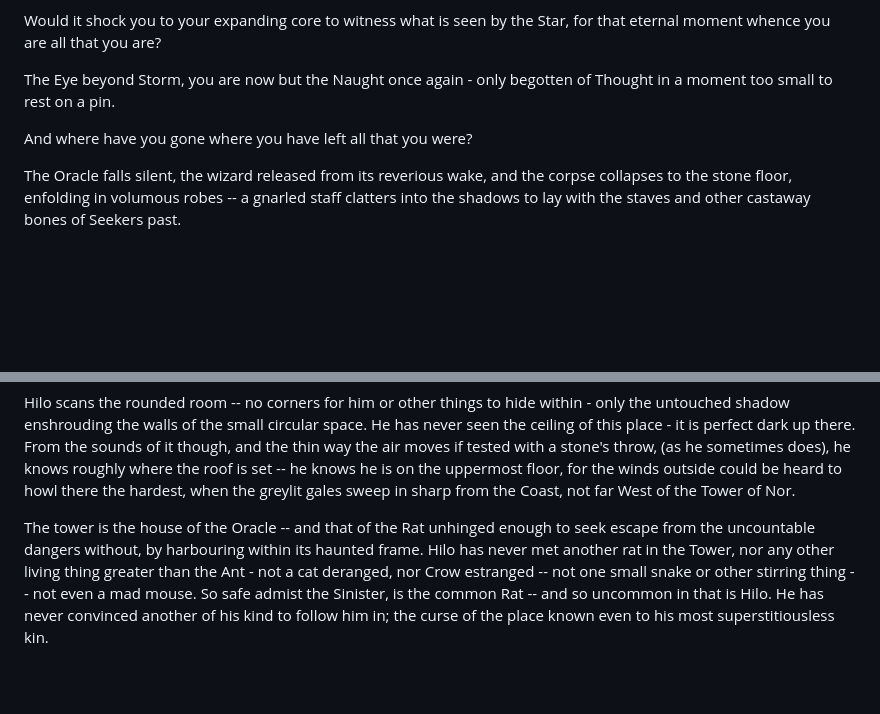
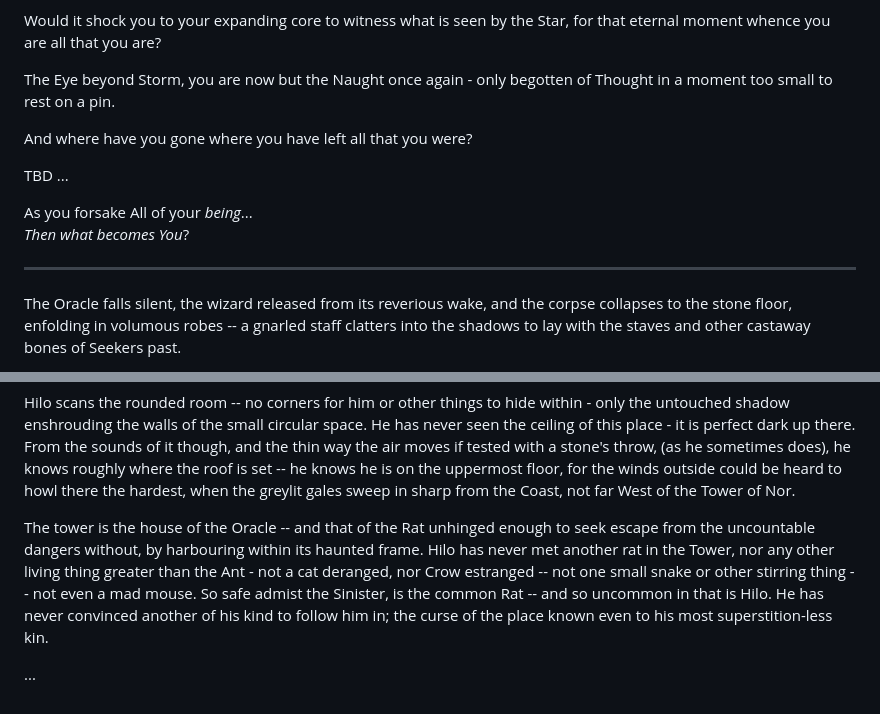
Before and after one commit to ButterwellBooks/butterwellbooks.github.io, a Markdown page: drafts/Tower-of-Nor.md, 2 parts joined by grey strips. GitHub-like rendering; blank space fills up the shorter version.

```diff
--- a/drafts/Tower-of-Nor.md
+++ b/drafts/Tower-of-Nor.md
@@ -41,6 +115,13 @@ The Eye beyond Storm, you are now but the Naught once again - only begotten of T
 
 And where have you gone where you have left all that you were?
 
+TBD ...
+
+As you forsake All of your *being*...
+*Then what becomes You*?
+
+---
+
 The Oracle falls silent, the wizard released from its reverious wake, and the corpse collapses to the stone floor, enfolding in volumous robes -- a gnarled staff clatters into the shadows to lay with the staves and other castaway bones of Seekers past.
 
 *There is always a space in the Tower of Nor for the staves and the bones of the wizards galore.*
@@ -58,4 +139,6 @@ Hilo the common Hooded Rat sits still with the shadows, behind the skull of a na
 
 Hilo scans the rounded room -- no corners for him or other things to hide within - only the untouched shadow enshrouding the walls of the small circular space. He has never seen the ceiling of this place - it is perfect dark up there. From the sounds of it though, and the thin way the air moves if tested with a stone's throw, (as he sometimes does), he knows roughly where the roof is set -- he knows he is on the uppermost floor, for the winds outside could be heard to howl there the hardest, when the greylit gales sweep in sharp from the Coast, not far West of the Tower of Nor.
 
-The tower is the house of the Oracle -- and that of the Rat unhinged enough to seek escape from the uncountable dangers without, by harbouring within its haunted frame. Hilo has never met another rat in the Tower, nor any other living thing greater than the Ant - not a cat deranged, nor Crow estranged -- not one small snake or other stirring thing -- not even a mad mouse. So safe admist the Sinister, is the common Rat -- and so uncommon in that is Hilo. He has never convinced another of his kind to follow him in; the curse of the place known even to his most superstitiousless kin.
+The tower is the house of the Oracle -- and that of the Rat unhinged enough to seek escape from the uncountable dangers without, by harbouring within its haunted frame. Hilo has never met another rat in the Tower, nor any other living thing greater than the Ant - not a cat deranged, nor Crow estranged -- not one small snake or other stirring thing -- not even a mad mouse. So safe admist the Sinister, is the common Rat -- and so uncommon in that is Hilo. He has never convinced another of his kind to follow him in; the curse of the place known even to his most superstition-less kin.
+
+...
```
Also changed, not shown: other parts of drafts/Tower-of-Nor.md (+83 -9 lines).
